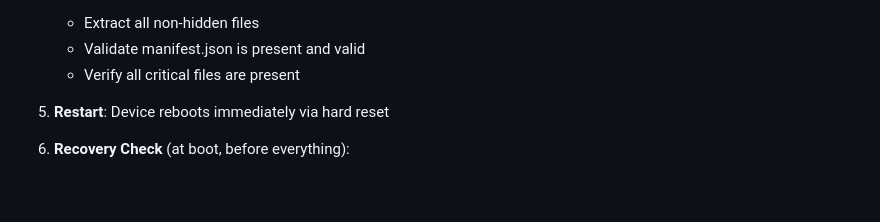
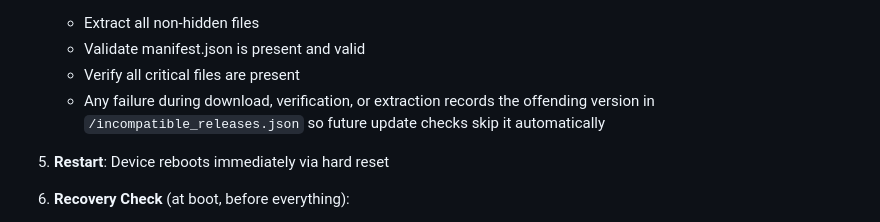
Before and after one commit to wicid-ai/wicid_firmware, a Markdown page: docs/BUILD_PROCESS.md, the part around the change. Rendered like a GitHub page; blank space fills up the shorter version.

```diff
--- a/docs/BUILD_PROCESS.md
+++ b/docs/BUILD_PROCESS.md
@@ -382,6 +382,7 @@ When a device downloads an update:
    - Extract all non-hidden files
    - Validate manifest.json is present and valid
    - Verify all critical files are present
+   - Any failure during download, verification, or extraction records the offending version in `/incompatible_releases.json` so future update checks skip it automatically
 
 5. **Restart**: Device reboots immediately via hard reset
 
```
Also changed, not shown: README.md (+17 -72 lines).
